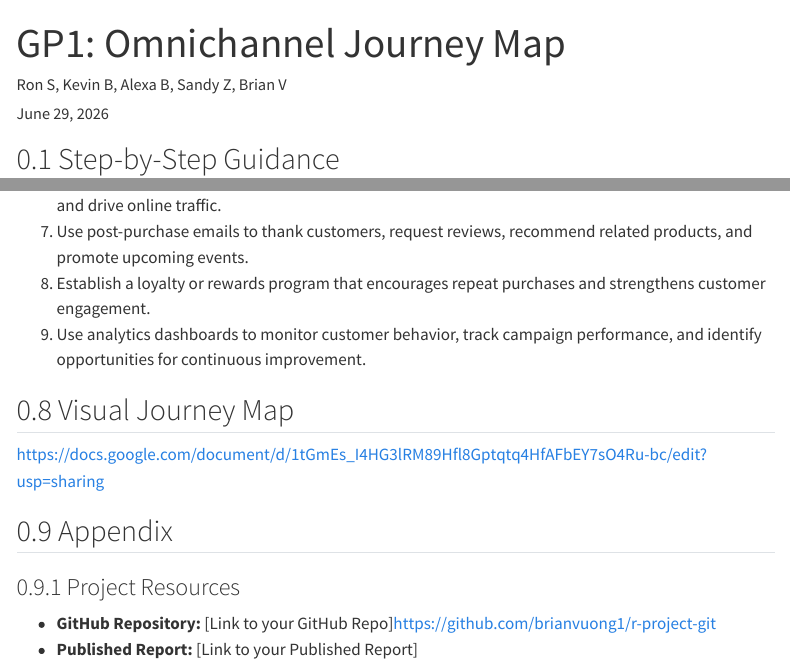
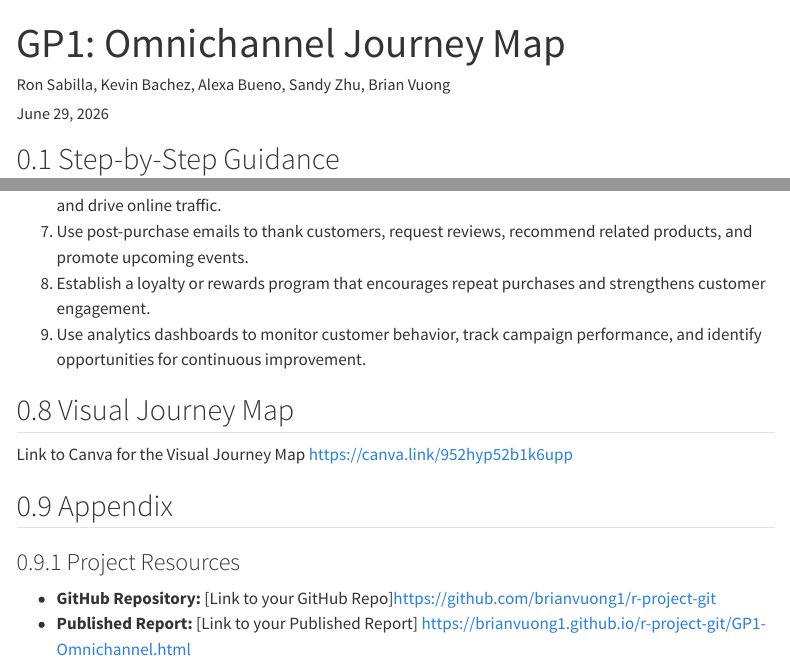
Before and after one commit to brianvuong1/r-project-git, a Quarto document (GP1-Omnichannel.qmd): the page in a window 1100 px wide, from its top, and a second part further down, joined at a grey line. Rendered offline with R 4.5, knitr and Pandoc in place of Quarto, with nearby package versions; menus at the side of the page are left out; long lines of code are wrapped.

Commit message:
Add files via upload

```diff
--- a/GP1-Omnichannel.qmd
+++ b/GP1-Omnichannel.qmd
@@ -1,6 +1,6 @@
 ---
 title: "GP1: Omnichannel Journey Map"
-author: "Ron S, Kevin B, Alexa B, Sandy Z, Brian V"
+author: "Ron Sabilla, Kevin Bachez, Alexa Bueno, Sandy Zhu, Brian Vuong"
 date: today
 format:
   html:
@@ -165,11 +165,12 @@ ggplot(touchpoint_data, aes(x = Stage, y = Count, fill = Stage)) +
 
 ## Visual Journey Map
 
-https://docs.google.com/document/d/1tGmEs_I4HG3lRM89Hfl8Gptqtq4HfAFbEY7sO4Ru-bc/edit?usp=sharing
+Link to Canva for the Visual Journey Map https://canva.link/952hyp52b1k6upp
+
 
 
 ## Appendix
 
 ### Project Resources
 *   **GitHub Repository:** [Link to your GitHub Repo]https://github.com/brianvuong1/r-project-git
-*   **Published Report:** [Link to your Published Report]
+*   **Published Report:** [Link to your Published Report] https://brianvuong1.github.io/r-project-git/GP1-Omnichannel.html
```
